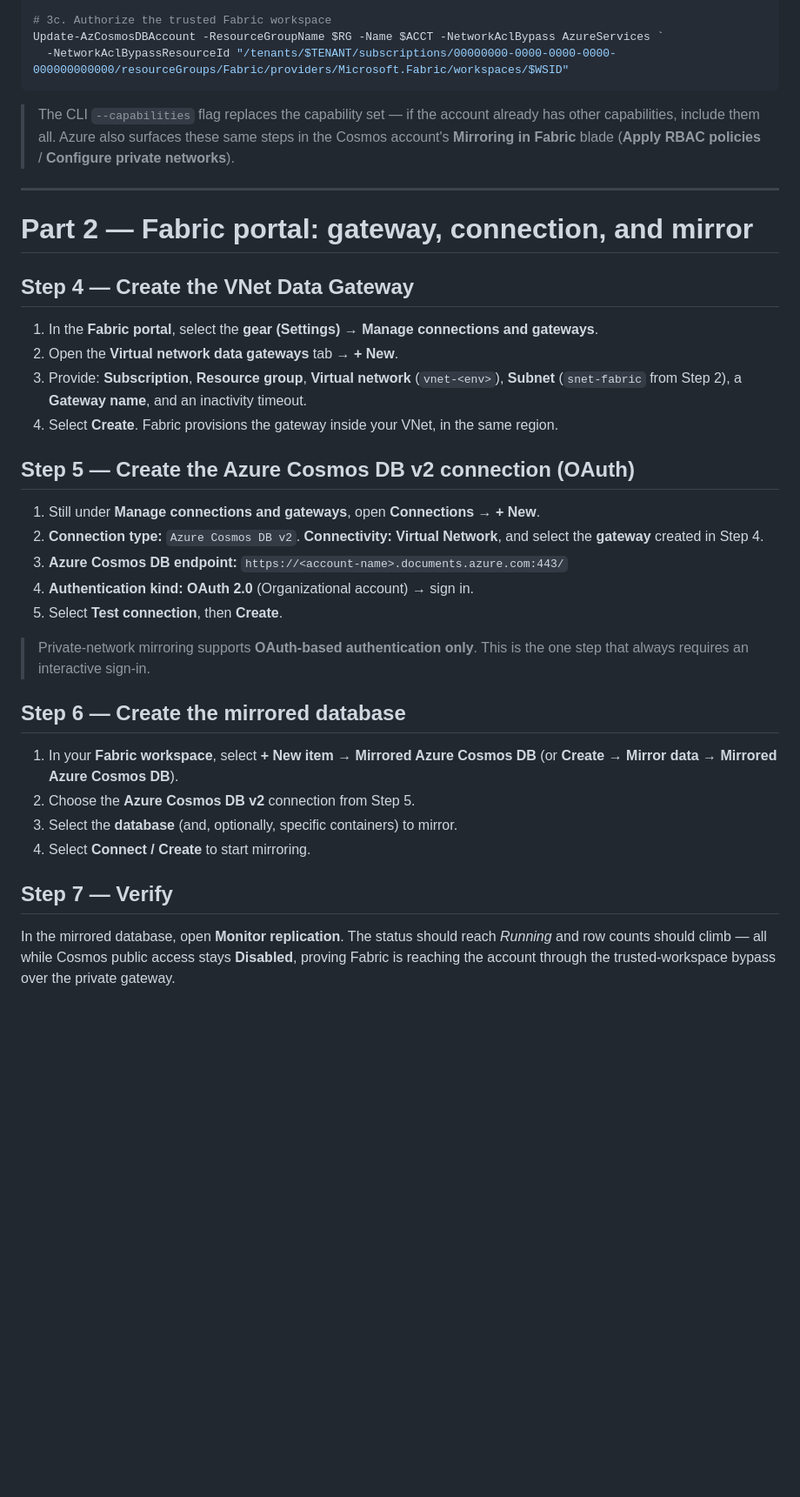
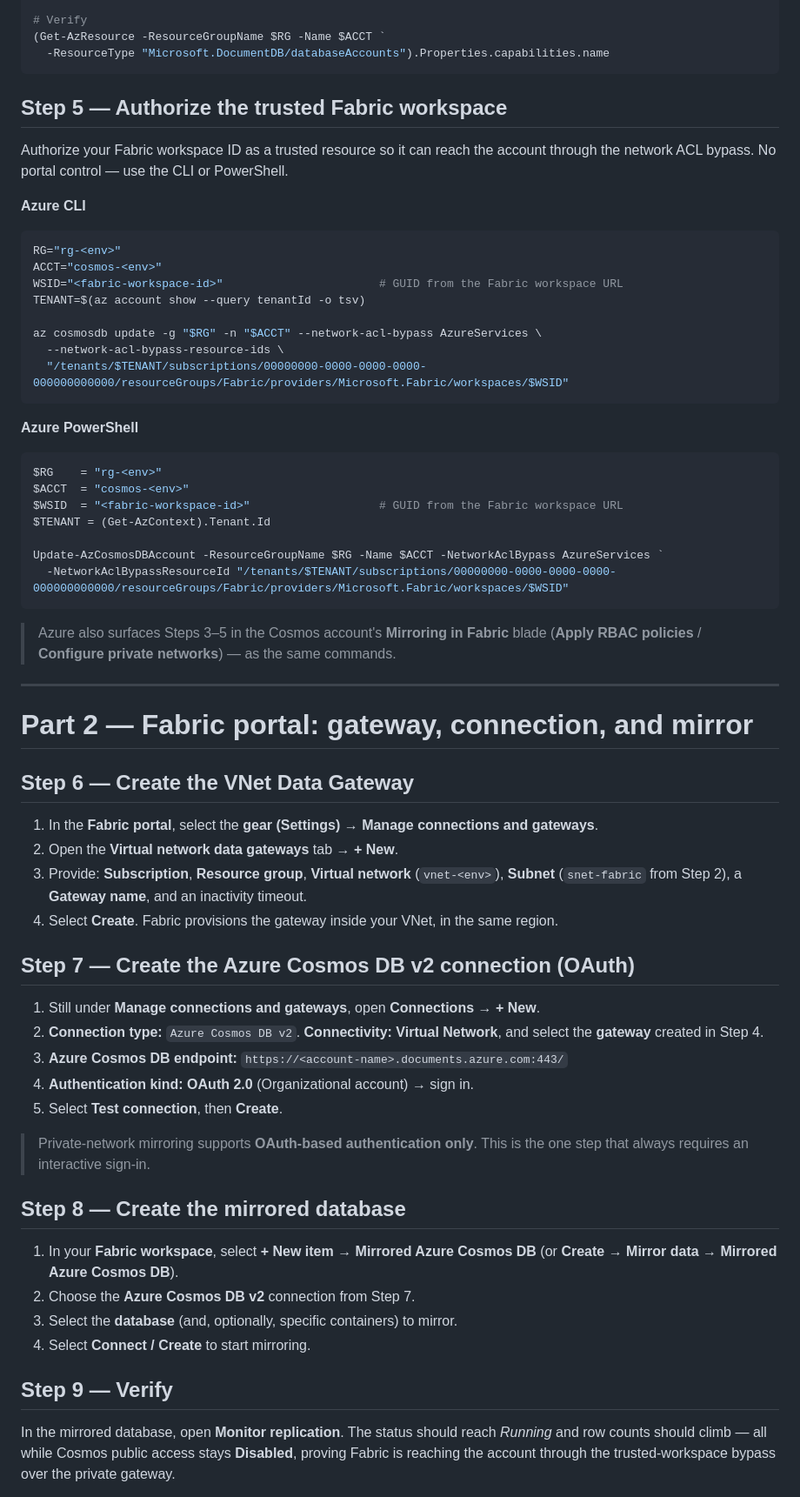
Before and after one commit to markjbrown/cosmos-webapp-network-sample, a Markdown page: docs/mirroring-over-private-link.md, the part around one of its changes. Shown at 87% size. Rendered like a GitHub page; blank space fills up the shorter version.

````diff
--- a/docs/mirroring-over-private-link.md
+++ b/docs/mirroring-over-private-link.md
@@ -160,18 +202,47 @@ $c | Set-AzResource -UsePatchSemantics -Force
 
-# 3c. Authorize the trusted Fabric workspace
+# Verify
+(Get-AzResource -ResourceGroupName $RG -Name $ACCT `
+  -ResourceType "Microsoft.DocumentDB/databaseAccounts").Properties.capabilities.name
+```
+
+## Step 5 — Authorize the trusted Fabric workspace
+
+Authorize your Fabric workspace ID as a trusted resource so it can reach the account through
+the network ACL bypass. No portal control — use the CLI or PowerShell.
+
+**Azure CLI**
+
+```bash
+RG="rg-<env>"
+ACCT="cosmos-<env>"
+WSID="<fabric-workspace-id>"                       # GUID from the Fabric workspace URL
+TENANT=$(az account show --query tenantId -o tsv)
+
+az cosmosdb update -g "$RG" -n "$ACCT" --network-acl-bypass AzureServices \
+  --network-acl-bypass-resource-ids \
+  "/tenants/$TENANT/subscriptions/00000000-0000-0000-0000-000000000000/resourceGroups/Fabric/providers/Microsoft.Fabric/workspaces/$WSID"
+```
+
+**Azure PowerShell**
+
+```powershell
+$RG    = "rg-<env>"
+$ACCT  = "cosmos-<env>"
+$WSID  = "<fabric-workspace-id>"                   # GUID from the Fabric workspace URL
+$TENANT = (Get-AzContext).Tenant.Id
+
 Update-AzCosmosDBAccount -ResourceGroupName $RG -Name $ACCT -NetworkAclBypass AzureServices `
   -NetworkAclBypassResourceId "/tenants/$TENANT/subscriptions/00000000-0000-0000-0000-000000000000/resourceGroups/Fabric/providers/Microsoft.Fabric/workspaces/$WSID"
 ```
 
-> The CLI `--capabilities` flag replaces the capability set — if the account already has other
-> capabilities, include them all. Azure also surfaces these same steps in the Cosmos account's
-> **Mirroring in Fabric** blade (**Apply RBAC policies** / **Configure private networks**).
+> Azure also surfaces Steps 3–5 in the Cosmos account's **Mirroring in Fabric** blade
+> (**Apply RBAC policies** / **Configure private networks**) — as the same commands.
 
 ---
 
 # Part 2 — Fabric portal: gateway, connection, and mirror
 
-## Step 4 — Create the VNet Data Gateway
+## Step 6 — Create the VNet Data Gateway
 
 1. In the **Fabric portal**, select the **gear (Settings)** → **Manage connections and
    gateways**.
@@ -180,7 +251,7 @@ Update-AzCosmosDBAccount -ResourceGroupName $RG -Name $ACCT -NetworkAclBypass Az
    **Subnet** (`snet-fabric` from Step 2), a **Gateway name**, and an inactivity timeout.
 4. Select **Create**. Fabric provisions the gateway inside your VNet, in the same region.
 
-## Step 5 — Create the Azure Cosmos DB v2 connection (OAuth)
+## Step 7 — Create the Azure Cosmos DB v2 connection (OAuth)
 
 1. Still under **Manage connections and gateways**, open **Connections → + New**.
 2. **Connection type:** `Azure Cosmos DB v2`. **Connectivity:** **Virtual Network**, and select
@@ -192,15 +263,15 @@ Update-AzCosmosDBAccount -ResourceGroupName $RG -Name $ACCT -NetworkAclBypass Az
 > Private-network mirroring supports **OAuth-based authentication only**. This is the one step
 > that always requires an interactive sign-in.
 
-## Step 6 — Create the mirrored database
+## Step 8 — Create the mirrored database
 
 1. In your **Fabric workspace**, select **+ New item → Mirrored Azure Cosmos DB** (or
    **Create → Mirror data → Mirrored Azure Cosmos DB**).
-2. Choose the **Azure Cosmos DB v2** connection from Step 5.
+2. Choose the **Azure Cosmos DB v2** connection from Step 7.
 3. Select the **database** (and, optionally, specific containers) to mirror.
 4. Select **Connect / Create** to start mirroring.
 
-## Step 7 — Verify
+## Step 9 — Verify
 
 In the mirrored database, open **Monitor replication**. The status should reach *Running* and
 row counts should climb — all while Cosmos public access stays **Disabled**, proving Fabric is
````
Also changed, not shown: other parts of docs/mirroring-over-private-link.md (+70 -28 lines).
